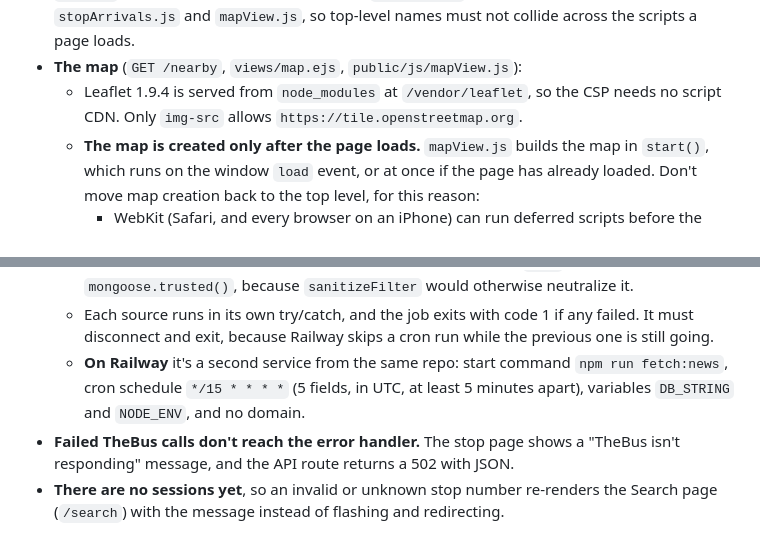
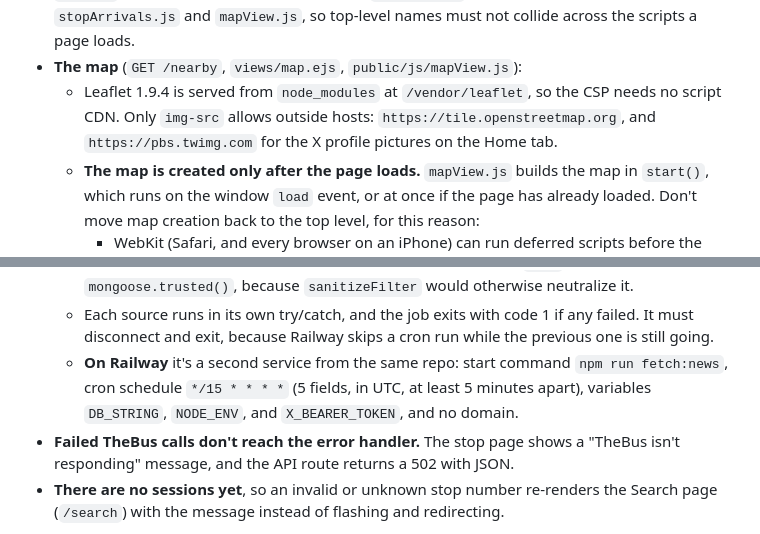
Before and after one commit to boobeh123/WeaDaBus, a Markdown page: CLAUDE.md, 2 parts joined by grey strips. GitHub-like rendering.

```diff
--- a/CLAUDE.md
+++ b/CLAUDE.md
@@ -62,7 +62,7 @@ At 48rem and wider, the tab bar becomes the top navigation and replaces the site
 - **Next bus.** Every arrival list puts the first bus that isn't canceled at the top, under "Next bus arriving to this stop:" (`.nextBusLabel`), with a divider below that card. `services/theBus.js` orders the list that way, and `putNextBusFirst` in `arrivals.js` does it again after a route page filters by route. The label hides when every bus is canceled.
 - **Client scripts are plain deferred scripts, not modules**, listed per page through `head.ejs`'s `scripts` local. They share one global scope: `arrivals.js` defines globals used by `stopArrivals.js` and `mapView.js`, so top-level names must not collide across the scripts a page loads.
 - **The map** (`GET /nearby`, `views/map.ejs`, `public/js/mapView.js`):
-  - Leaflet 1.9.4 is served from `node_modules` at `/vendor/leaflet`, so the CSP needs no script CDN. Only `img-src` allows `https://tile.openstreetmap.org`.
+  - Leaflet 1.9.4 is served from `node_modules` at `/vendor/leaflet`, so the CSP needs no script CDN. Only `img-src` allows outside hosts: `https://tile.openstreetmap.org`, and `https://pbs.twimg.com` for the X profile pictures on the Home tab.
   - **The map is created only after the page loads.** `mapView.js` builds the map in `start()`, which runs on the window `load` event, or at once if the page has already loaded. Don't move map creation back to the top level, for this reason:
     - WebKit (Safari, and every browser on an iPhone) can run deferred scripts before the stylesheets finish loading.
     - If Leaflet creates the map then, it finds the container unstyled and stamps an inline `position: relative` on it.
@@ -109,7 +110,7 @@ At 48rem and wider, the tab bar becomes the top navigation and replaces the site
   - It keeps only items with a title, a valid date, and a link starting with `https://hidot.hawaii.gov/`, so the page never shows an off-site link from the feed.
   - It upserts the new list by `guid` before deleting the rest, so the page never sees an empty list. A failed download or an empty feed changes nothing. The `$nin` delete is wrapped in `mongoose.trusted()`, because `sanitizeFilter` would otherwise neutralize it.
   - Each source runs in its own try/catch, and the job exits with code 1 if any failed. It must disconnect and exit, because Railway skips a cron run while the previous one is still going.
-  - **On Railway** it's a second service from the same repo: start command `npm run fetch:news`, cron schedule `*/15 * * * *` (5 fields, in UTC, at least 5 minutes apart), variables `DB_STRING` and `NODE_ENV`, and no domain.
+  - **On Railway** it's a second service from the same repo: start command `npm run fetch:news`, cron schedule `*/15 * * * *` (5 fields, in UTC, at least 5 minutes apart), variables `DB_STRING`, `NODE_ENV`, and `X_BEARER_TOKEN`, and no domain.
 - **Failed TheBus calls don't reach the error handler.** The stop page shows a "TheBus isn't responding" message, and the API route returns a 502 with JSON.
 - **There are no sessions yet**, so an invalid or unknown stop number re-renders the Search page (`/search`) with the message instead of flashing and redirecting.
 
```
Also changed, not shown: other parts of CLAUDE.md (+33 -7 lines).
